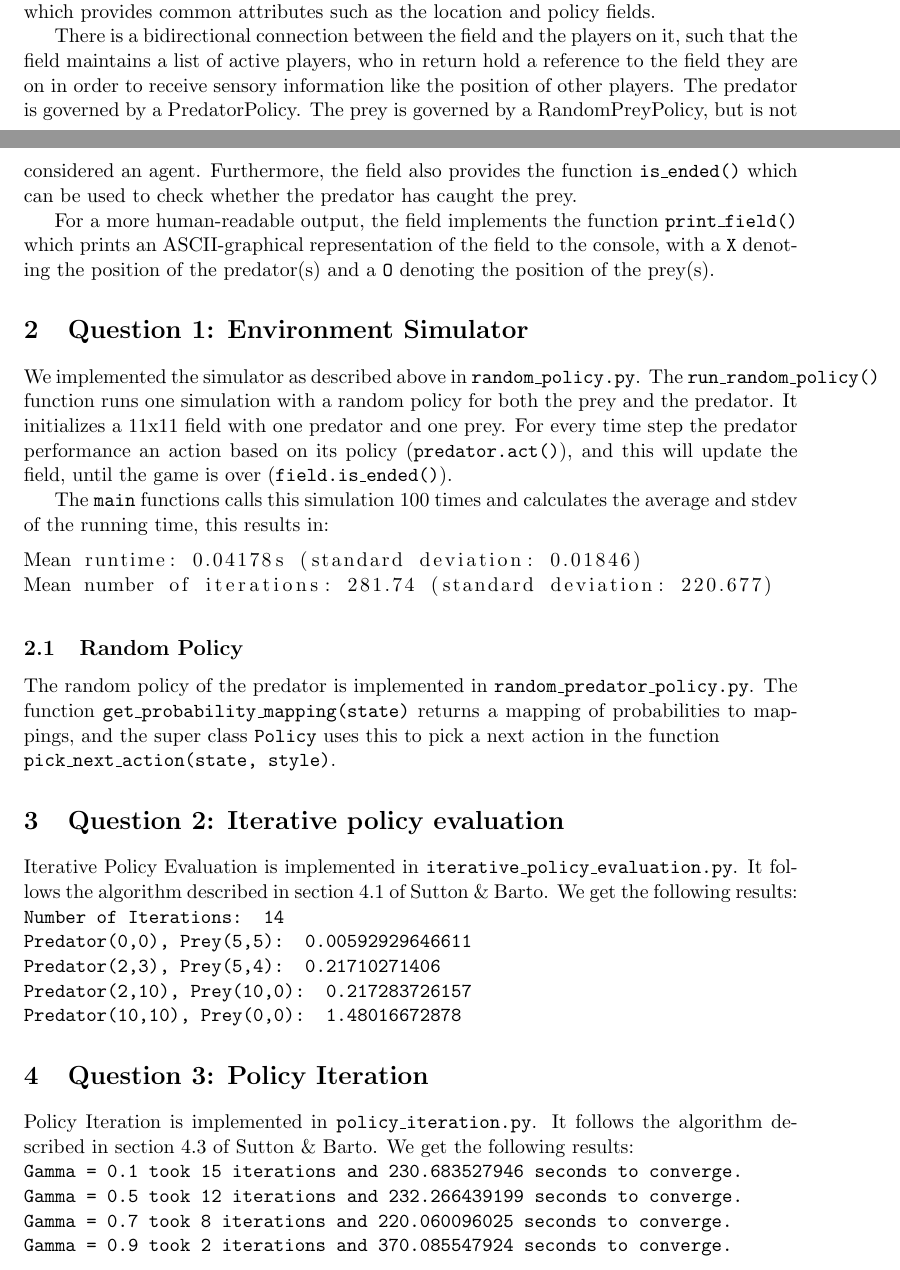
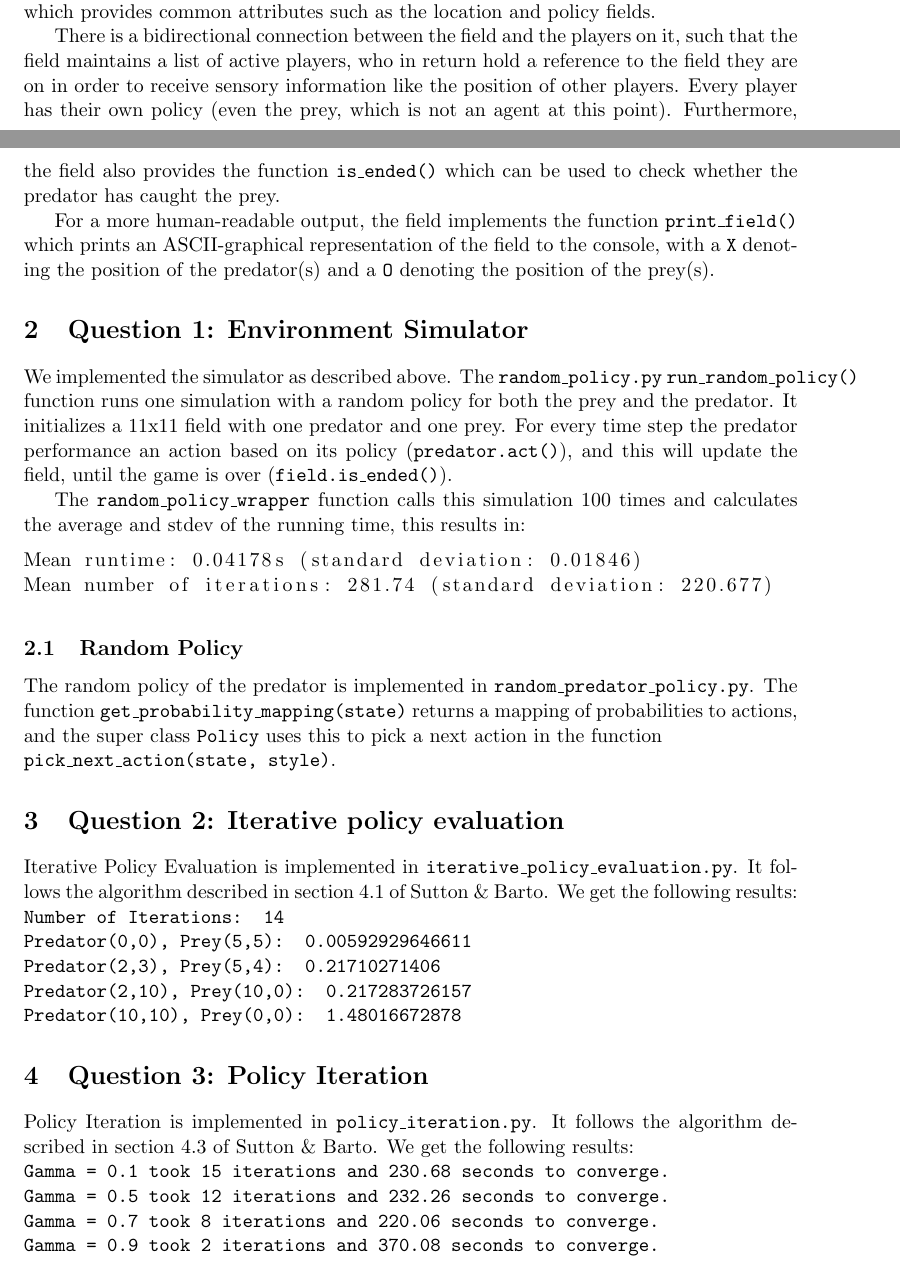
Before and after one commit to tjbwyk/aa2, a LaTeX problem sheet (reports/assignment01.tex): two parts of pages 1 and 2 of 5, joined at a grey line, cut so that both start at the same text. Compiled offline with pdfLaTeX.

Commit message:
correct some mistakes, discard unnecessary digits

```diff
--- a/reports/assignment01.tex
+++ b/reports/assignment01.tex
@@ -30,22 +30,22 @@ We decided to model the predator/prey problem in Python. We chose an object-orie
 
 The file \texttt{main.py} in the root directory of the project executes all the tasks required in the assignment and prints the according output to the console. The models for field, players and their respective policies are located in the subdirectory \texttt{models}. Their relationship is illustrated in figure~\ref{fig:classdiagram}. Both \texttt{Predator} and \texttt{Prey} class are children of the \texttt{Player} superclass, which provides common attributes such as the location and policy fields.
 
-There is a bidirectional connection between the field and the players on it, such that the field maintains a list of active players, who in return hold a reference to the field they are on in order to receive sensory information like the position of other players. The predator is governed by a PredatorPolicy. The prey is governed by a RandomPreyPolicy, but is not considered an agent.
+There is a bidirectional connection between the field and the players on it, such that the field maintains a list of active players, who in return hold a reference to the field they are on in order to receive sensory information like the position of other players. Every player has their own policy (even the prey, which is not an agent at this point).
 Furthermore, the field also provides the function \texttt{is\_ended()} which can be used to check whether the predator has caught the prey.
 
 For a more human-readable output, the field implements the function \texttt{print\_field()} which prints an ASCII-graphical representation of the field to the console, with a \textbf{\texttt{X}} denoting the position of the predator(s) and a \textbf{\texttt{O}} denoting the position of the prey(s).
 
 \section{Question 1: Environment Simulator}
-We implemented the simulator as described above in ^random\_policy.py^. The ^run\_random\_policy()^ function runs one simulation with a random policy for both the prey and the predator. It initializes a 11x11 field with one predator and one prey. For every time step the predator performance an action based on its policy (^predator.act()^), and this will update the field, until the game is over (^field.is\_ended()^).
+We implemented the simulator as described above. The ^random\_policy.py^ ^run\_random\_policy()^ function runs one simulation with a random policy for both the prey and the predator. It initializes a 11x11 field with one predator and one prey. For every time step the predator performance an action based on its policy (^predator.act()^), and this will update the field, until the game is over (^field.is\_ended()^).
 
-The ^main^ functions calls this simulation 100 times and calculates the average and stdev of the running time, this results in:
+The ^random\_policy\_wrapper^ function calls this simulation 100 times and calculates the average and stdev of the running time, this results in:
 \begin{lstlisting}[language=bash]
 Mean runtime: 0.04178s (standard deviation: 0.01846)
 Mean number of iterations: 281.74 (standard deviation: 220.677)
 \end{lstlisting}
 
 \subsection{Random Policy}
-The random policy of the predator is implemented in ^random\_predator\_policy.py^. The function ^get\_probability\_mapping(state)^ returns a mapping of probabilities to mappings, and the super class ^Policy^ uses this to pick a next action in the function \\^pick\_next\_action(state, style)^.
+The random policy of the predator is implemented in ^random\_predator\_policy.py^. The function ^get\_probability\_mapping(state)^ returns a mapping of probabilities to actions, and the super class ^Policy^ uses this to pick a next action in the function \\^pick\_next\_action(state, style)^.
 
 
 
@@ -61,10 +61,10 @@ Predator(10,10), Prey(0,0):  1.48016672878^
 \section{Question 3: Policy Iteration}
 Policy Iteration is implemented in ^policy\_iteration.py^. It follows the algorithm described in section 4.3 of Sutton \& Barto.
 We get the following results:\\
-^Gamma = 0.1 took 15 iterations and 230.683527946 seconds to converge.\\
-Gamma = 0.5 took 12 iterations and 232.266439199 seconds to converge.\\
-Gamma = 0.7 took 8 iterations and 220.060096025 seconds to converge.\\
-Gamma = 0.9 took 2 iterations and 370.085547924 seconds to converge.\\^
+^Gamma = 0.1 took 15 iterations and 230.68 seconds to converge.\\
+Gamma = 0.5 took 12 iterations and 232.26 seconds to converge.\\
+Gamma = 0.7 took 8 iterations and 220.06 seconds to converge.\\
+Gamma = 0.9 took 2 iterations and 370.08 seconds to converge.\\^
 
 \section{Question 4: Value Iteration}
 Value Iteration is implemented in ^value\_iteration.py^. The main part of the value iteration algorithm is implemented in the ^while go\_on:^ loop. The code is a translation of the algorithm explained in figure 4.5 of the book. Value calculation is done in  ^calculate\_value(\dots)^. This function is slightly cumbersome due to implementation choices made earlier, but properly calculates the value as prescribed in the algorithm. A heatmap of the values can be found in figure~\ref{fig:1}.
```
Also changed, not shown: reports/assignment01.tex (8 more changed lines), 2 other files.
